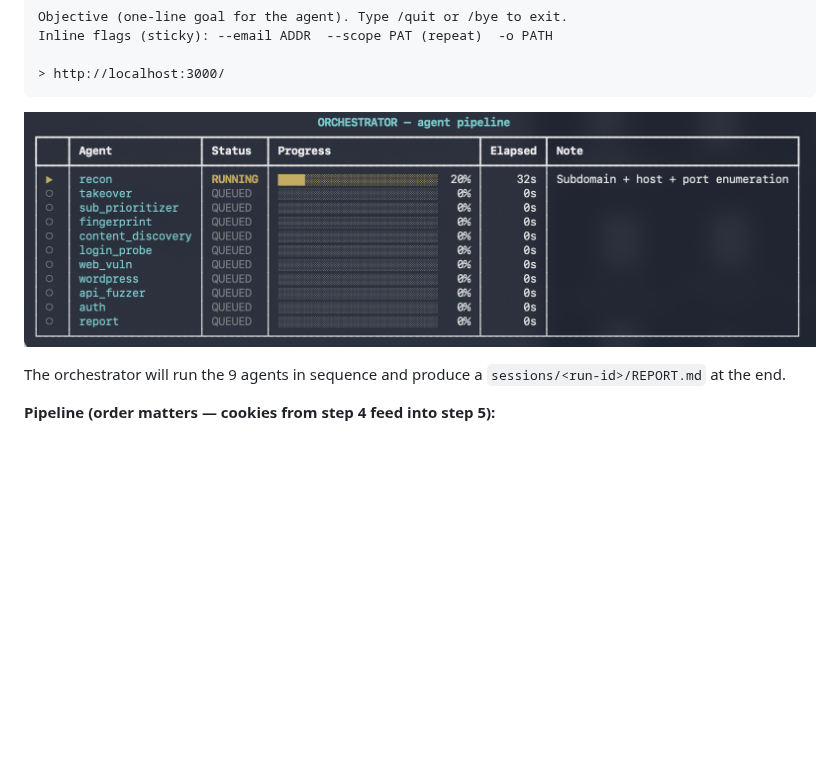
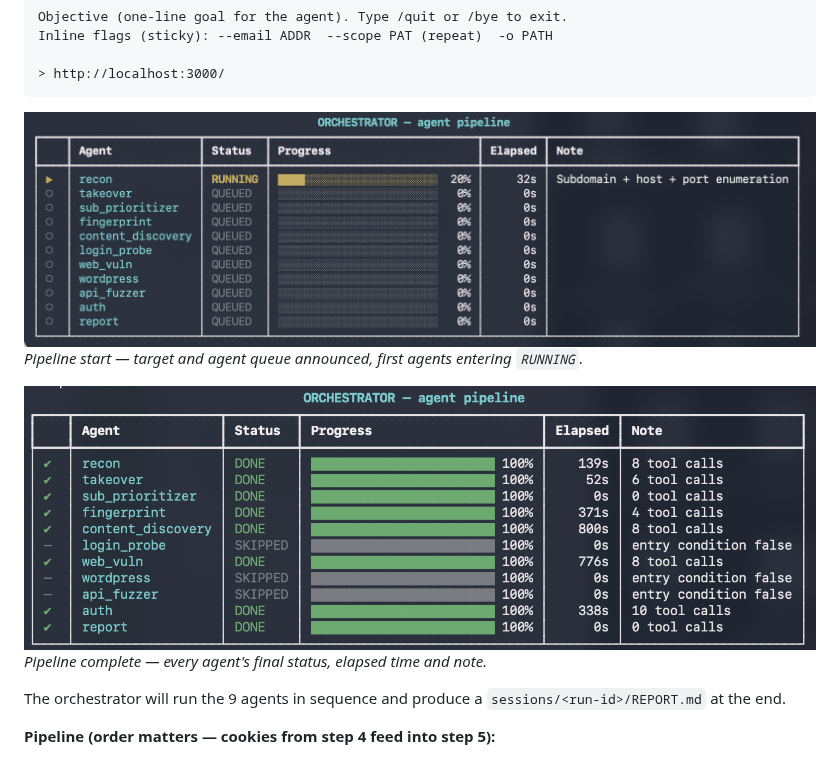
Before and after one commit to marcodemm/bughunter-harness, a Markdown page: README.md, the part around the change. Drawn GitHub-style; pictures changed too: images/application-command-line-interface-end.png (added); blank space fills up the shorter version.

Commit message:
docs: add pipeline-complete screenshot + captions to both CLI images
The Quick start section already showed the pipeline starting. Adding a
second screenshot of the same pipeline at completion gives readers the
full 'before/after' — target announced → all agents DONE with per-agent
elapsed times. Captions in italic under each image label them as start
vs complete so it's clear at a glance.

````diff
--- a/README.md
+++ b/README.md
@@ -186,7 +186,11 @@ Inline flags (sticky): --email ADDR  --scope PAT (repeat)  -o PATH
 > http://localhost:3000/
 ```
 
-![Bughunter Harness command-line interface](images/application-command-line-interface.png)
+![Bughunter Harness command-line interface — pipeline starting](images/application-command-line-interface.png)
+*Pipeline start — target and agent queue announced, first agents entering `RUNNING`.*
+
+![Bughunter Harness command-line interface — pipeline complete](images/application-command-line-interface-end.png)
+*Pipeline complete — every agent's final status, elapsed time and note.*
 
 The orchestrator will run the 9 agents in sequence and produce a `sessions/<run-id>/REPORT.md` at the end.
 
````
